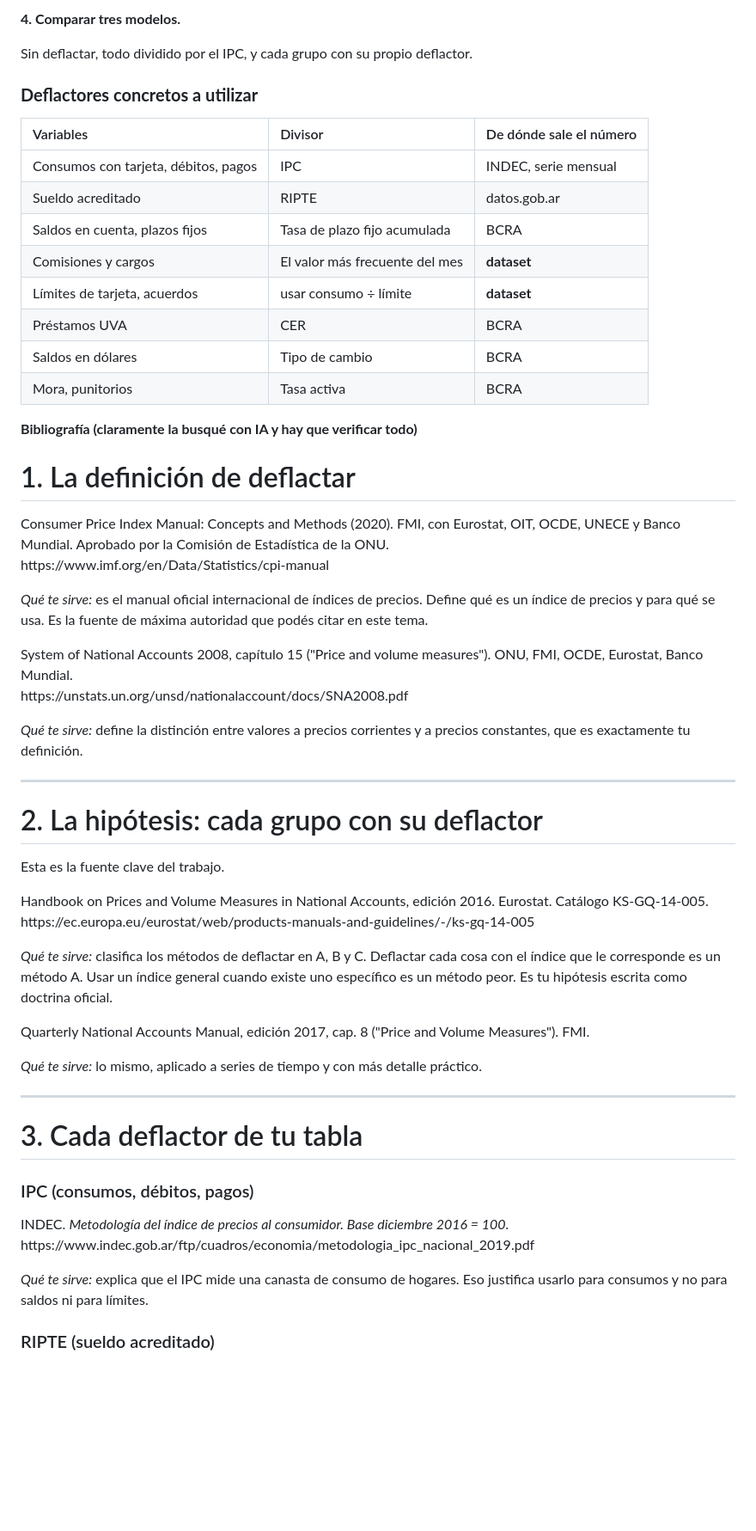
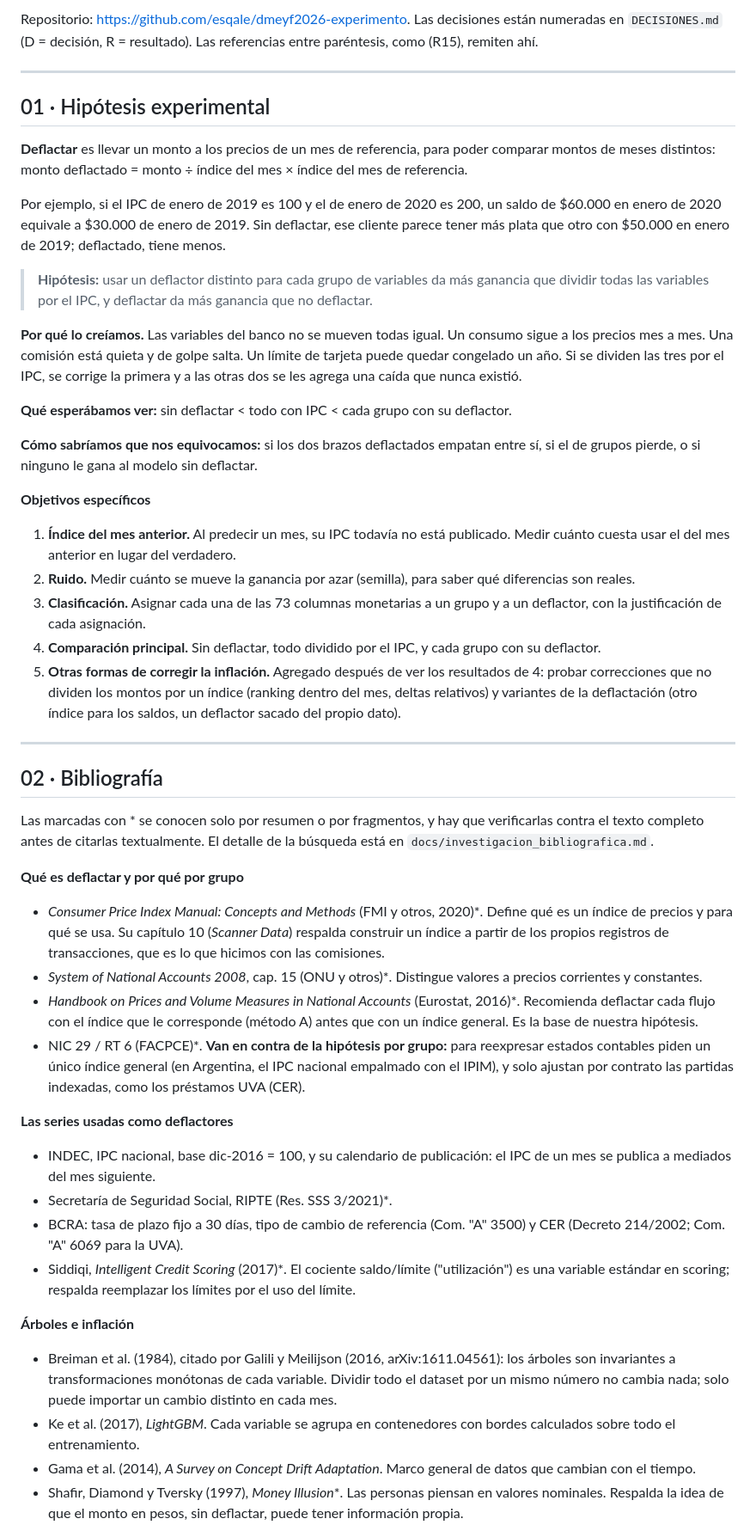
Before and after one commit to esqale/dmeyf2026-experimento, a Markdown page: docs/investigacion.md, the part around one of its changes. Shown at 86% size. GitHub-like rendering; blank space fills up the shorter version.

Commit message:
investigacion.md reescrito con las secciones de la plantilla y 4 familias de experimentos; figuras de resultados
Co-Authored-By: Claude Opus 5.5 <noreply@anthropic.com>

```diff
--- a/docs/investigacion.md
+++ b/docs/investigacion.md
@@ -52,59 +9,49 @@ Según quién pone el número y cómo se ajusta: consumos, sueldos, saldos, comi
-**4\. Comparar tres modelos.**
-
-Sin deflactar, todo dividido por el IPC, y cada grupo con su propio deflactor.
-
-### **Deflactores concretos a utilizar**
-
-| Variables | Divisor | De dónde sale el número |
-| :---- | :---- | :---- |
-| Consumos con tarjeta, débitos, pagos | IPC | INDEC, serie mensual |
-| Sueldo acreditado | RIPTE | datos.gob.ar |
-| Saldos en cuenta, plazos fijos | Tasa de plazo fijo acumulada | BCRA |
-| Comisiones y cargos | El valor más frecuente del mes | **dataset** |
-| Límites de tarjeta, acuerdos | usar consumo ÷ límite | **dataset** |
-| Préstamos UVA | CER | BCRA |
-| Saldos en dólares | Tipo de cambio | BCRA |
-| Mora, punitorios | Tasa activa | BCRA |
-
-**Bibliografía (claramente la busqué con IA y hay que verificar todo)**
-
-# 1\. La definición de deflactar
-
-Consumer Price Index Manual: Concepts and Methods (2020). FMI, con Eurostat, OIT, OCDE, UNECE y Banco Mundial. Aprobado por la Comisión de Estadística de la ONU.
- https\://www\.imf.org/en/Data/Statistics/cpi-manual
-
-*Qué te sirve:* es el manual oficial internacional de índices de precios. Define qué es un índice de precios y para qué se usa. Es la fuente de máxima autoridad que podés citar en este tema.
-
-System of National Accounts 2008, capítulo 15 ("Price and volume measures"). ONU, FMI, OCDE, Eurostat, Banco Mundial.
- https\://unstats.un.org/unsd/nationalaccount/docs/SNA2008.pdf
-
-*Qué te sirve:* define la distinción entre valores a precios corrientes y a precios constantes, que es exactamente tu definición.
+Repositorio: https://github.com/esqale/dmeyf2026-experimento. Las decisiones están numeradas en `DECISIONES.md` (D = decisión, R = resultado). Las referencias entre paréntesis, como (R15), remiten ahí.
 
 ---
 
-# 2\. La hipótesis: cada grupo con su deflactor
+## 01 · Hipótesis experimental
 
-Esta es la fuente clave del trabajo.
+**Deflactar** es llevar un monto a los precios de un mes de referencia, para poder comparar montos de meses distintos: monto deflactado = monto ÷ índice del mes × índice del mes de referencia.
 
-Handbook on Prices and Volume Measures in National Accounts, edición 2016\. Eurostat. Catálogo KS-GQ-14-005.
- https\://ec.europa.eu/eurostat/web/products-manuals-and-guidelines/-/ks-gq-14-005
+Por ejemplo, si el IPC de enero de 2019 es 100 y el de enero de 2020 es 200, un saldo de $60.000 en enero de 2020 equivale a $30.000 de enero de 2019. Sin deflactar, ese cliente parece tener más plata que otro con $50.000 en enero de 2019; deflactado, tiene menos.
 
-*Qué te sirve:* clasifica los métodos de deflactar en A, B y C. Deflactar cada cosa con el índice que le corresponde es un método A. Usar un índice general cuando existe uno específico es un método peor. Es tu hipótesis escrita como doctrina oficial.
+> **Hipótesis:** usar un deflactor distinto para cada grupo de variables da más ganancia que dividir todas las variables por el IPC, y deflactar da más ganancia que no deflactar.
 
-Quarterly National Accounts Manual, edición 2017, cap. 8 ("Price and Volume Measures"). FMI.
+**Por qué lo creíamos.** Las variables del banco no se mueven todas igual. Un consumo sigue a los precios mes a mes. Una comisión está quieta y de golpe salta. Un límite de tarjeta puede quedar congelado un año. Si se dividen las tres por el IPC, se corrige la primera y a las otras dos se les agrega una caída que nunca existió.
 
-*Qué te sirve:* lo mismo, aplicado a series de tiempo y con más detalle práctico.
+**Qué esperábamos ver:** sin deflactar < todo con IPC < cada grupo con su deflactor.
+
+**Cómo sabríamos que nos equivocamos:** si los dos brazos deflactados empatan entre sí, si el de grupos pierde, o si ninguno le gana al modelo sin deflactar.
+
+**Objetivos específicos**
+1. **Índice del mes anterior.** Al predecir un mes, su IPC todavía no está publicado. Medir cuánto cuesta usar el del mes anterior en lugar del verdadero.
+2. **Ruido.** Medir cuánto se mueve la ganancia por azar (semilla), para saber qué diferencias son reales.
+3. **Clasificación.** Asignar cada una de las 73 columnas monetarias a un grupo y a un deflactor, con la justificación de cada asignación.
+4. **Comparación principal.** Sin deflactar, todo dividido por el IPC, y cada grupo con su deflactor.
+5. **Otras formas de corregir la inflación.** Agregado después de ver los resultados de 4: probar correcciones que no dividen los montos por un índice (ranking dentro del mes, deltas relativos) y variantes de la deflactación (otro índice para los saldos, un deflactor sacado del propio dato).
 
 ---
 
-# 3\. Cada deflactor de tu tabla
+## 02 · Bibliografía
 
-### IPC (consumos, débitos, pagos)
+Las marcadas con * se conocen solo por resumen o por fragmentos, y hay que verificarlas contra el texto completo antes de citarlas textualmente. El detalle de la búsqueda está en `docs/investigacion_bibliografica.md`.
 
-INDEC. *Metodología del índice de precios al consumidor. Base diciembre 2016 \= 100\.*
- https\://www\.indec.gob.ar/ftp/cuadros/economia/metodologia\_ipc\_nacional\_2019.pdf
+**Qué es deflactar y por qué por grupo**
+- *Consumer Price Index Manual: Concepts and Methods* (FMI y otros, 2020)*. Define qué es un índice de precios y para qué se usa. Su capítulo 10 (*Scanner Data*) respalda construir un índice a partir de los propios registros de transacciones, que es lo que hicimos con las comisiones.
+- *System of National Accounts 2008*, cap. 15 (ONU y otros)*. Distingue valores a precios corrientes y constantes.
+- *Handbook on Prices and Volume Measures in National Accounts* (Eurostat, 2016)*. Recomienda deflactar cada flujo con el índice que le corresponde (método A) antes que con un índice general. Es la base de nuestra hipótesis.
+- NIC 29 / RT 6 (FACPCE)*. **Van en contra de la hipótesis por grupo:** para reexpresar estados contables piden un único índice general (en Argentina, el IPC nacional empalmado con el IPIM), y solo ajustan por contrato las partidas indexadas, como los préstamos UVA (CER).
 
-*Qué te sirve:* explica que el IPC mide una canasta de consumo de hogares. Eso justifica usarlo para consumos y no para saldos ni para límites.
+**Las series usadas como deflactores**
+- INDEC, IPC nacional, base dic-2016 = 100, y su calendario de publicación: el IPC de un mes se publica a mediados del mes siguiente.
+- Secretaría de Seguridad Social, RIPTE (Res. SSS 3/2021)*.
+- BCRA: tasa de plazo fijo a 30 días, tipo de cambio de referencia (Com. "A" 3500) y CER (Decreto 214/2002; Com. "A" 6069 para la UVA).
+- Siddiqi, *Intelligent Credit Scoring* (2017)*. El cociente saldo/límite ("utilización") es una variable estándar en scoring; respalda reemplazar los límites por el uso del límite.
 
-### RIPTE (sueldo acreditado)
+**Árboles e inflación**
+- Breiman et al. (1984), citado por Galili y Meilijson (2016, arXiv:1611.04561): los árboles son invariantes a transformaciones monótonas de cada variable. Dividir todo el dataset por un mismo número no cambia nada; solo puede importar un cambio distinto en cada mes.
+- Ke et al. (2017), *LightGBM*. Cada variable se agrupa en contenedores con bordes calculados sobre todo el entrenamiento.
+- Gama et al. (2014), *A Survey on Concept Drift Adaptation*. Marco general de datos que cambian con el tiempo.
+- Shafir, Diamond y Tversky (1997), *Money Illusion**. Las personas piensan en valores nominales. Respalda la idea de que el monto en pesos, sin deflactar, puede tener información propia.
 
```
Also changed, not shown: other parts of docs/investigacion.md (+285 -327 lines), docs/figuras/curva_por_n.png (added), docs/figuras/diferencias_vs_baseline.png (added), 2 other files.
